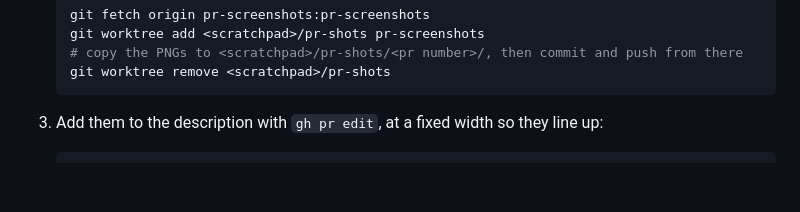
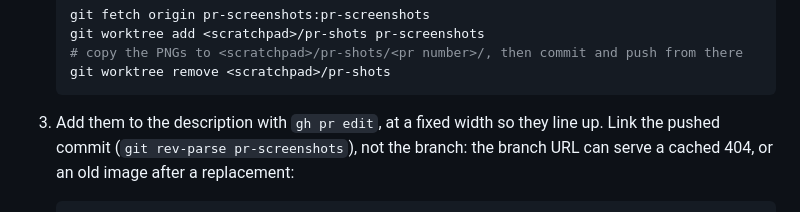
Before and after one commit to Tag365/money_mind, a Markdown page: CLAUDE.md, the part around one of its changes. GitHub-like rendering; blank space fills up the shorter version.

Commit message:
Link PR screenshots by commit, not by branch
A branch URL can serve a cached 404 from before the images were pushed.

Co-Authored-By: Claude Opus 5.5 <noreply@anthropic.com>

````diff
--- a/CLAUDE.md
+++ b/CLAUDE.md
@@ -87,6 +87,6 @@ The repo is public and the emulator holds the user's data, so never publish emul
    git worktree remove <scratchpad>/pr-shots
    ```
 
-3. Add them to the description with `gh pr edit`, at a fixed width so they line up:
+3. Add them to the description with `gh pr edit`, at a fixed width so they line up. Link the pushed commit (`git rev-parse pr-screenshots`), not the branch: the branch URL can serve a cached 404, or an old image after a replacement:
 
    ```html
````
Also changed, not shown: other parts of CLAUDE.md (+1 -1 lines).
